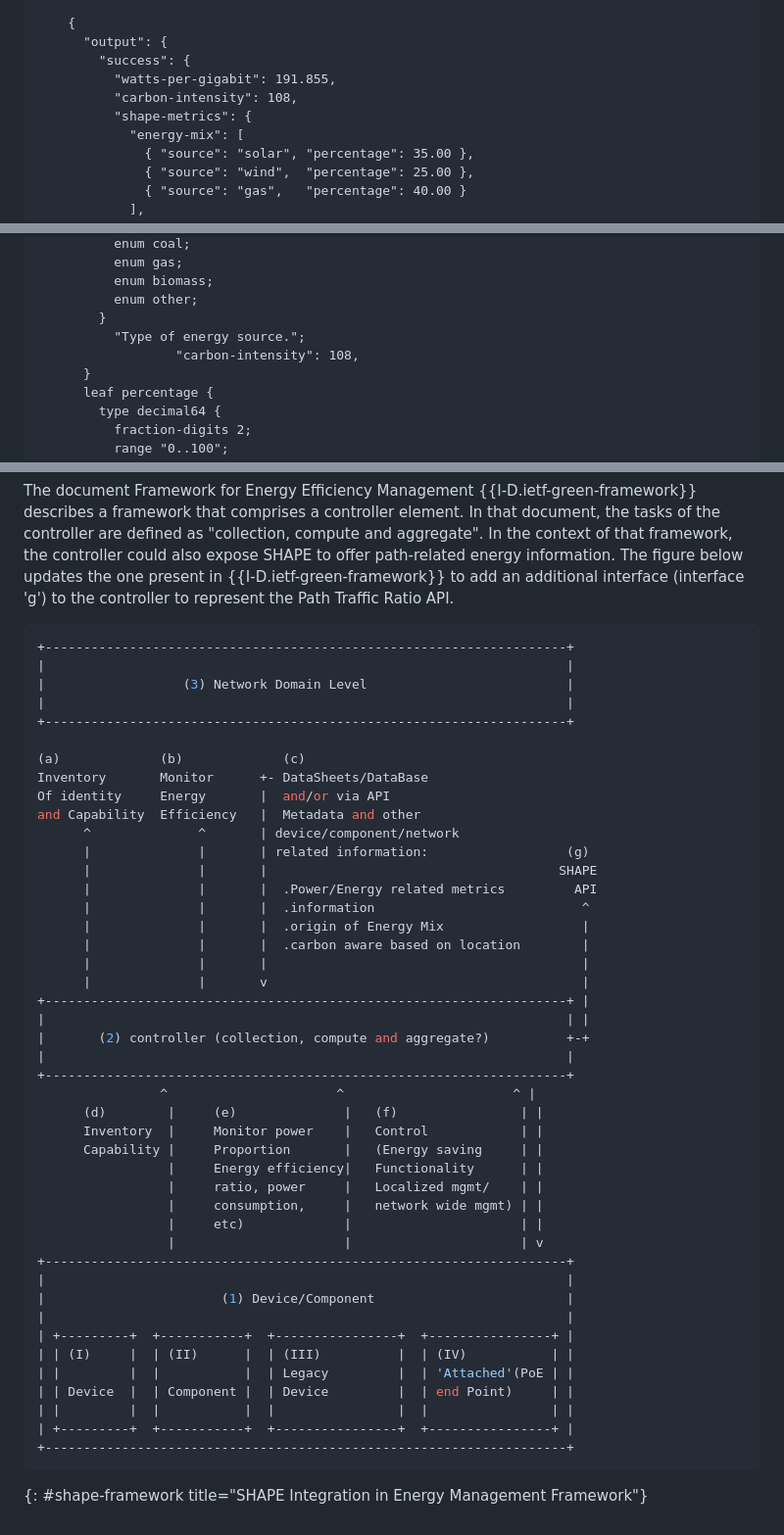
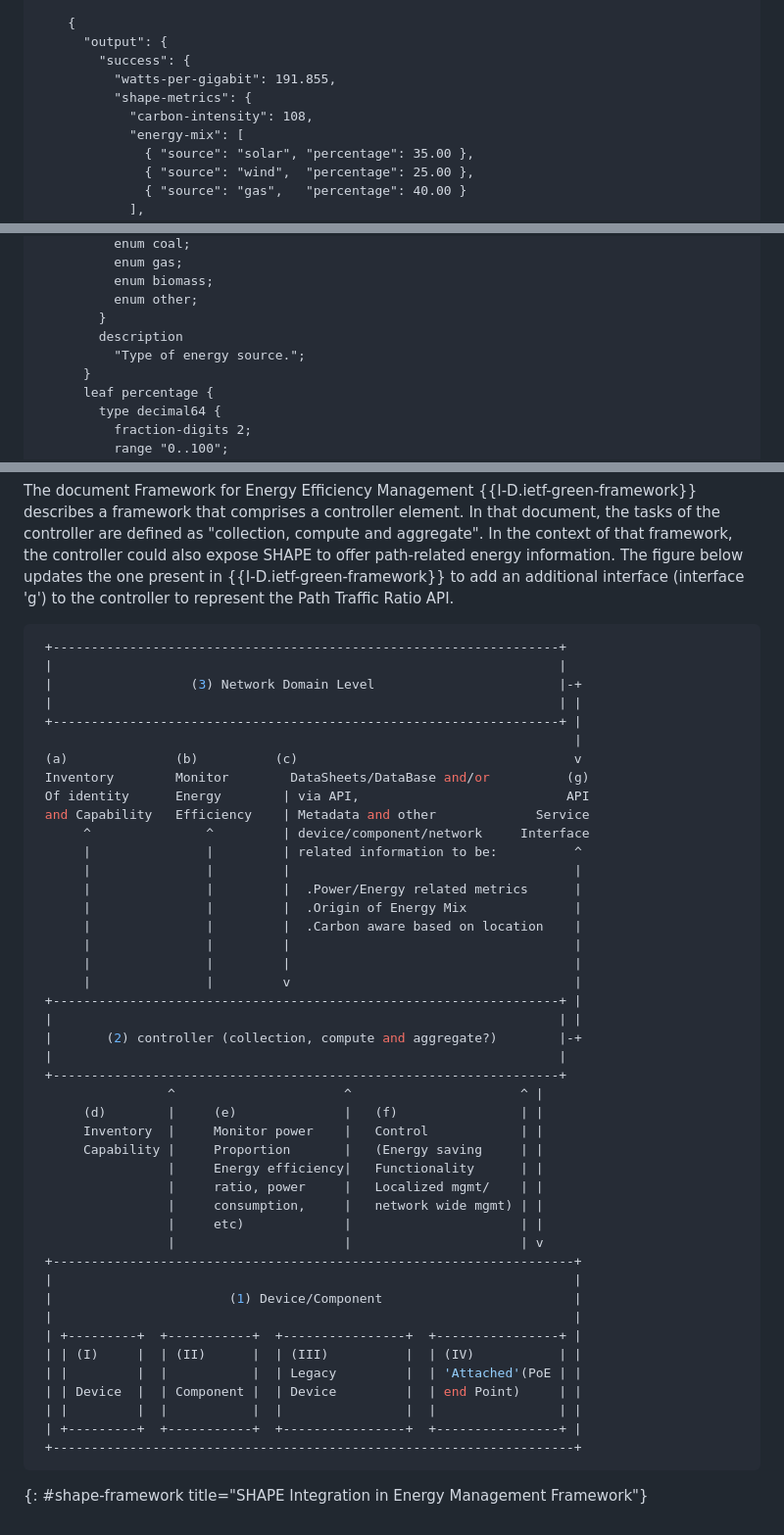
Before and after one commit to galledohm/draft-amalj-sustain-shape, a Markdown page: draft-amalj-sustain-shape.md, 3 parts joined by grey strips. Shown at 98% size. Rendered like a GitHub page.

Commit message:
EDIT: Updated IETF GREEN FW figure

```diff
--- a/draft-amalj-sustain-shape.md
+++ b/draft-amalj-sustain-shape.md
@@ -286,8 +286,8 @@ module irtf-shape {
       "output": {
         "success": {
           "watts-per-gigabit": 191.855,
-          "carbon-intensity": 108,
           "shape-metrics": {
+            "carbon-intensity": 108,
             "energy-mix": [
               { "source": "solar", "percentage": 35.00 },
               { "source": "wind",  "percentage": 25.00 },
@@ -351,8 +351,8 @@ module irtf-shape {
           enum biomass;
           enum other;
         }
+        description
           "Type of energy source.";
-                  "carbon-intensity": 108,
       }
       leaf percentage {
         type decimal64 {
@@ -640,31 +640,31 @@ SHAPE's recursive usage model can support these scenarios by allowing an MNO to
 The document Framework for Energy Efficiency Management {{I-D.ietf-green-framework}} describes a framework that comprises a controller element. In that document, the tasks of the controller are defined as "collection, compute and aggregate". In the context of that framework, the controller could also expose SHAPE to offer path-related energy information. The figure below updates the one present in {{I-D.ietf-green-framework}} to add an additional interface (interface 'g') to the controller to represent the Path Traffic Ratio API.
 
 ~~~~bash
-+--------------------------------------------------------------------+
-|                                                                    |
-|                  (3) Network Domain Level                          |
-|                                                                    |
-+--------------------------------------------------------------------+
-
-(a)             (b)             (c)
-Inventory       Monitor      +- DataSheets/DataBase
-Of identity     Energy       |  and/or via API
-and Capability  Efficiency   |  Metadata and other
-      ^              ^       | device/component/network
-      |              |       | related information:                  (g)
-      |              |       |                                      SHAPE
-      |              |       |  .Power/Energy related metrics         API
-      |              |       |  .information                           ^
-      |              |       |  .origin of Energy Mix                  |
-      |              |       |  .carbon aware based on location        |
-      |              |       |                                         |
-      |              |       v                                         |
-+--------------------------------------------------------------------+ |
-|                                                                    | |
-|       (2) controller (collection, compute and aggregate?)          +-+
-|                                                                    |
-+--------------------------------------------------------------------+
-                ^                      ^                      ^ |
+ +------------------------------------------------------------------+
+ |                                                                  |
+ |                  (3) Network Domain Level                        |-+
+ |                                                                  | |
+ +------------------------------------------------------------------+ |
+                                                                      |
+ (a)              (b)          (c)                                    v
+ Inventory        Monitor        DataSheets/DataBase and/or          (g)
+ Of identity      Energy        | via API,                           API
+ and Capability   Efficiency    | Metadata and other             Service
+      ^               ^         | device/component/network     Interface
+      |               |         | related information to be:          ^
+      |               |         |                                     |
+      |               |         |  .Power/Energy related metrics      |
+      |               |         |  .Origin of Energy Mix              |
+      |               |         |  .Carbon aware based on location    |
+      |               |         |                                     |
+      |               |         |                                     |
+      |               |         v                                     |
+ +------------------------------------------------------------------+ |
+ |                                                                  | |
+ |       (2) controller (collection, compute and aggregate?)        |-+
+ |                                                                  |
+ +------------------------------------------------------------------+
+                 ^                      ^                      ^ |
       (d)        |     (e)              |   (f)                | |
       Inventory  |     Monitor power    |   Control            | |
       Capability |     Proportion       |   (Energy saving     | |
@@ -673,16 +673,16 @@ and Capability  Efficiency   |  Metadata and other
                  |     consumption,     |   network wide mgmt) | |
                  |     etc)             |                      | |
                  |                      |                      | v
-+--------------------------------------------------------------------+
-|                                                                    |
-|                       (1) Device/Component                         |
-|                                                                    |
-| +---------+  +-----------+  +----------------+  +----------------+ |
-| | (I)     |  | (II)      |  | (III)          |  | (IV)           | |
-| |         |  |           |  | Legacy         |  | 'Attached'(PoE | |
-| | Device  |  | Component |  | Device         |  | end Point)     | |
-| |         |  |           |  |                |  |                | |
-| +---------+  +-----------+  +----------------+  +----------------+ |
-+--------------------------------------------------------------------+
+ +--------------------------------------------------------------------+
+ |                                                                    |
+ |                       (1) Device/Component                         |
+ |                                                                    |
+ | +---------+  +-----------+  +----------------+  +----------------+ |
+ | | (I)     |  | (II)      |  | (III)          |  | (IV)           | |
+ | |         |  |           |  | Legacy         |  | 'Attached'(PoE | |
+ | | Device  |  | Component |  | Device         |  | end Point)     | |
+ | |         |  |           |  |                |  |                | |
+ | +---------+  +-----------+  +----------------+  +----------------+ |
+ +--------------------------------------------------------------------+
 ~~~~
 {: #shape-framework title="SHAPE Integration in Energy Management Framework"}
```
